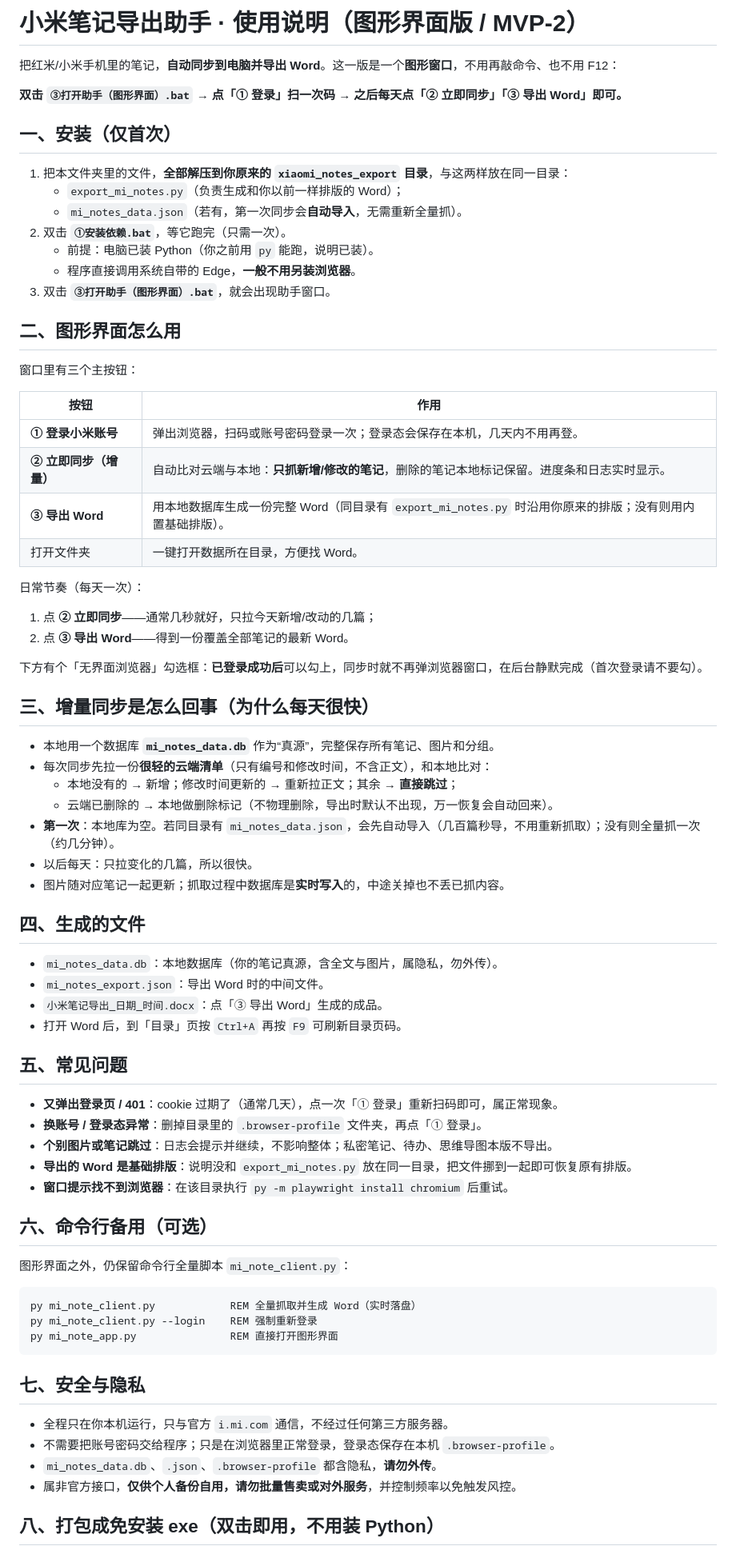
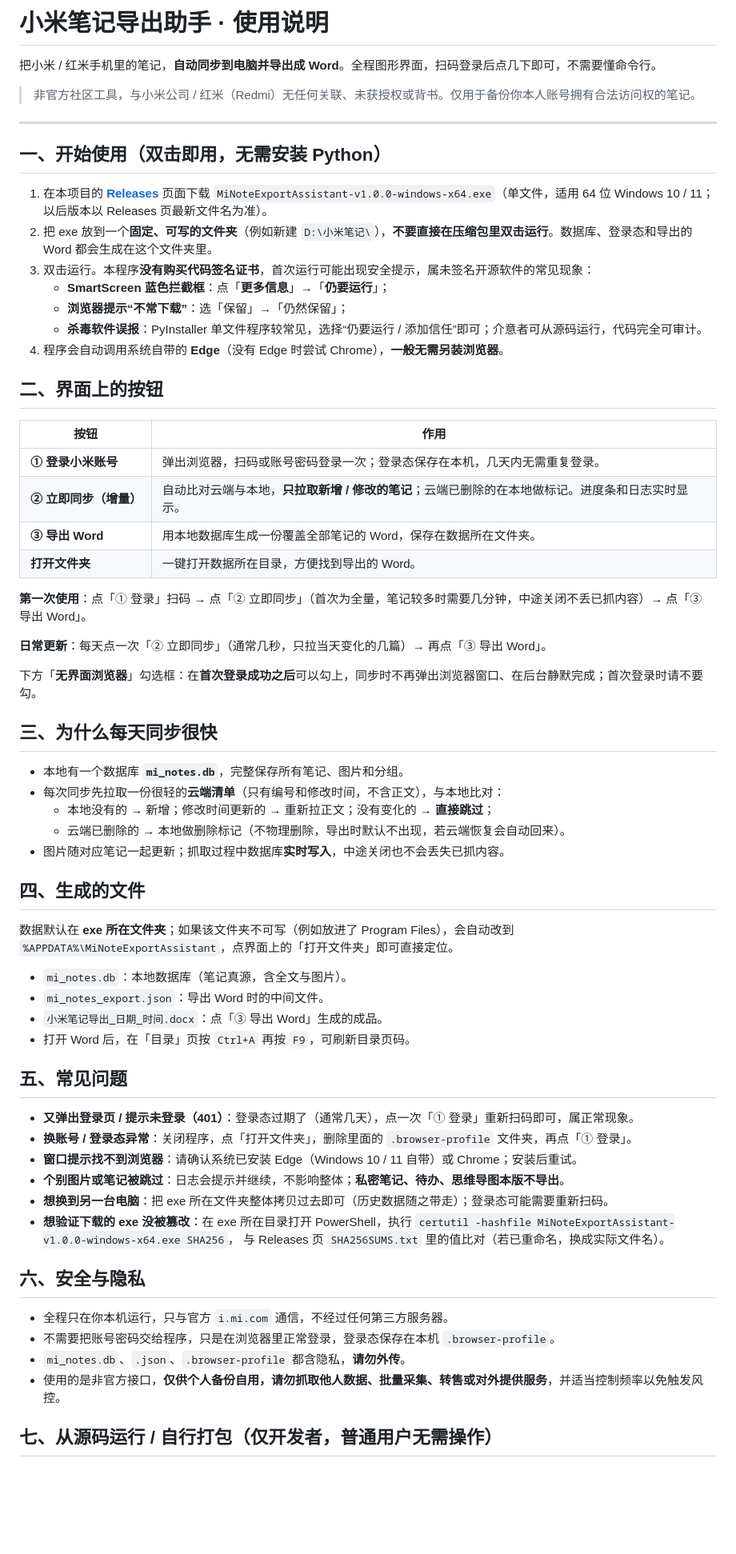
Before and after one commit to Xin-Yu-Chen/mi-note-export-assistant, a Markdown page: 使用说明_客户端.md, the part around one of its changes. Shown at 80% size. GitHub-like rendering; blank space fills up the shorter version.

Commit message:
docs: rewrite client guide for end users, remove internal references

````diff
--- a/使用说明_客户端.md
+++ b/使用说明_客户端.md
@@ -1,77 +1,70 @@
-# 小米笔记导出助手 · 使用说明（图形界面版 / MVP-2）
+# 小米笔记导出助手 · 使用说明
 
-把红米/小米手机里的笔记，**自动同步到电脑并导出 Word**。这一版是一个**图形窗口**，不用再敲命令、也不用 F12：
+把小米 / 红米手机里的笔记，**自动同步到电脑并导出成 Word**。全程图形界面，扫码登录后点几下即可，不需要懂命令行。
 
-**双击 `③打开助手（图形界面）.bat` → 点「① 登录」扫一次码 → 之后每天点「② 立即同步」「③ 导出 Word」即可。**
+> 非官方社区工具，与小米公司 / 红米（Redmi）无任何关联、未获授权或背书。仅用于备份你本人账号拥有合法访问权的笔记。
 
-## 一、安装（仅首次）
+---
 
-1. 把本文件夹里的文件，**全部解压到你原来的 `xiaomi_notes_export` 目录**，与这两样放在同一目录：
-   - `export_mi_notes.py`（负责生成和你以前一样排版的 Word）；
-   - `mi_notes_data.json`（若有，第一次同步会**自动导入**，无需重新全量抓）。
-2. 双击 **`①安装依赖.bat`**，等它跑完（只需一次）。
-   - 前提：电脑已装 Python（你之前用 `py` 能跑，说明已装）。
-   - 程序直接调用系统自带的 Edge，**一般不用另装浏览器**。
-3. 双击 **`③打开助手（图形界面）.bat`**，就会出现助手窗口。
+## 一、开始使用（双击即用，无需安装 Python）
 
-## 二、图形界面怎么用
+1. 在本项目的 **[Releases](https://github.com/Xin-Yu-Chen/mi-note-export-assistant/releases)** 页面下载 `MiNoteExportAssistant-v1.0.0-windows-x64.exe`（单文件，适用 64 位 Windows 10 / 11；以后版本以 Releases 页最新文件名为准）。
+2. 把 exe 放到一个**固定、可写的文件夹**（例如新建 `D:\小米笔记\`），**不要直接在压缩包里双击运行**。数据库、登录态和导出的 Word 都会生成在这个文件夹里。
+3. 双击运行。本程序**没有购买代码签名证书**，首次运行可能出现安全提示，属未签名开源软件的常见现象：
+   - **SmartScreen 蓝色拦截框**：点「**更多信息**」→「**仍要运行**」；
+   - **浏览器提示“不常下载”**：选「保留」→「仍然保留」；
+   - **杀毒软件误报**：PyInstaller 单文件程序较常见，选择“仍要运行 / 添加信任”即可；介意者可从源码运行，代码完全可审计。
+4. 程序会自动调用系统自带的 **Edge**（没有 Edge 时尝试 Chrome），**一般无需另装浏览器**。
 
-窗口里有三个主按钮：
+## 二、界面上的按钮
 
 | 按钮 | 作用 |
 |---|---|
-| **① 登录小米账号** | 弹出浏览器，扫码或账号密码登录一次；登录态会保存在本机，几天内不用再登。 |
-| **② 立即同步（增量）** | 自动比对云端与本地：**只抓新增/修改的笔记**，删除的笔记本地标记保留。进度条和日志实时显示。 |
-| **③ 导出 Word** | 用本地数据库生成一份完整 Word（同目录有 `export_mi_notes.py` 时沿用你原来的排版；没有则用内置基础排版）。 |
-| 打开文件夹 | 一键打开数据所在目录，方便找 Word。 |
+| **① 登录小米账号** | 弹出浏览器，扫码或账号密码登录一次；登录态保存在本机，几天内无需重复登录。 |
+| **② 立即同步（增量）** | 自动比对云端与本地，**只拉取新增 / 修改的笔记**；云端已删除的在本地做标记。进度条和日志实时显示。 |
+| **③ 导出 Word** | 用本地数据库生成一份覆盖全部笔记的 Word，保存在数据所在文件夹。 |
+| **打开文件夹** | 一键打开数据所在目录，方便找到导出的 Word。 |
 
-日常节奏（每天一次）：
-1. 点 **② 立即同步**——通常几秒就好，只拉今天新增/改动的几篇；
-2. 点 **③ 导出 Word**——得到一份覆盖全部笔记的最新 Word。
+**第一次使用**：点「① 登录」扫码 → 点「② 立即同步」（首次为全量，笔记较多时需要几分钟，中途关闭不丢已抓内容）→ 点「③ 导出 Word」。
 
-下方有个「无界面浏览器」勾选框：**已登录成功后**可以勾上，同步时就不再弹浏览器窗口，在后台静默完成（首次登录请不要勾）。
+**日常更新**：每天点一次「② 立即同步」（通常几秒，只拉当天变化的几篇）→ 再点「③ 导出 Word」。
 
-## 三、增量同步是怎么回事（为什么每天很快）
+下方「**无界面浏览器**」勾选框：在**首次登录成功之后**可以勾上，同步时不再弹出浏览器窗口、在后台静默完成；首次登录时请不要勾。
 
-- 本地用一个数据库 **`mi_notes_data.db`** 作为“真源”，完整保存所有笔记、图片和分组。
-- 每次同步先拉一份**很轻的云端清单**（只有编号和修改时间，不含正文），和本地比对：
-  - 本地没有的 → 新增；修改时间更新的 → 重新拉正文；其余 → **直接跳过**；
-  - 云端已删除的 → 本地做删除标记（不物理删除，导出时默认不出现，万一恢复会自动回来）。
-- **第一次**：本地库为空。若同目录有 `mi_notes_data.json`，会先自动导入（几百篇秒导，不用重新抓取）；没有则全量抓一次（约几分钟）。
-- 以后每天：只拉变化的几篇，所以很快。
-- 图片随对应笔记一起更新；抓取过程中数据库是**实时写入**的，中途关掉也不丢已抓内容。
+## 三、为什么每天同步很快
+
+- 本地有一个数据库 **`mi_notes.db`**，完整保存所有笔记、图片和分组。
+- 每次同步先拉取一份很轻的**云端清单**（只有编号和修改时间，不含正文），与本地比对：
+  - 本地没有的 → 新增；修改时间更新的 → 重新拉正文；没有变化的 → **直接跳过**；
+  - 云端已删除的 → 本地做删除标记（不物理删除，导出时默认不出现，若云端恢复会自动回来）。
+- 图片随对应笔记一起更新；抓取过程中数据库**实时写入**，中途关闭也不会丢失已抓内容。
 
 ## 四、生成的文件
 
-- `mi_notes_data.db`：本地数据库（你的笔记真源，含全文与图片，属隐私，勿外传）。
+数据默认在 **exe 所在文件夹**；如果该文件夹不可写（例如放进了 Program Files），会自动改到 `%APPDATA%\MiNoteExportAssistant`，点界面上的「打开文件夹」即可直接定位。
+
+- `mi_notes.db`：本地数据库（笔记真源，含全文与图片）。
 - `mi_notes_export.json`：导出 Word 时的中间文件。
 - `小米笔记导出_日期_时间.docx`：点「③ 导出 Word」生成的成品。
-- 打开 Word 后，到「目录」页按 `Ctrl+A` 再按 `F9` 可刷新目录页码。
+- 打开 Word 后，在「目录」页按 `Ctrl+A` 再按 `F9`，可刷新目录页码。
 
 ## 五、常见问题
 
-- **又弹出登录页 / 401**：cookie 过期了（通常几天），点一次「① 登录」重新扫码即可，属正常现象。
-- **换账号 / 登录态异常**：删掉目录里的 `.browser-profile` 文件夹，再点「① 登录」。
-- **个别图片或笔记跳过**：日志会提示并继续，不影响整体；私密笔记、待办、思维导图本版不导出。
-- **导出的 Word 是基础排版**：说明没和 `export_mi_notes.py` 放在同一目录，把文件挪到一起即可恢复原有排版。
-- **窗口提示找不到浏览器**：在该目录执行 `py -m playwright install chromium` 后重试。
+- **又弹出登录页 / 提示未登录（401）**：登录态过期了（通常几天），点一次「① 登录」重新扫码即可，属正常现象。
+- **换账号 / 登录态异常**：关闭程序，点「打开文件夹」，删除里面的 `.browser-profile` 文件夹，再点「① 登录」。
+- **窗口提示找不到浏览器**：请确认系统已安装 Edge（Windows 10 / 11 自带）或 Chrome；安装后重试。
+- **个别图片或笔记被跳过**：日志会提示并继续，不影响整体；**私密笔记、待办、思维导图本版不导出**。
+- **想换到另一台电脑**：把 exe 所在文件夹整体拷贝过去即可（历史数据随之带走）；登录态可能需要重新扫码。
+- **想验证下载的 exe 没被篡改**：在 exe 所在目录打开 PowerShell，执行
+  `certutil -hashfile MiNoteExportAssistant-v1.0.0-windows-x64.exe SHA256`，
+  与 Releases 页 `SHA256SUMS.txt` 里的值比对（若已重命名，换成实际文件名）。
 
-## 六、命令行备用（可选）
-
-图形界面之外，仍保留命令行全量脚本 `mi_note_client.py`：
-
-```bat
-py mi_note_client.py            REM 全量抓取并生成 Word（实时落盘）
-py mi_note_client.py --login    REM 强制重新登录
-py mi_note_app.py               REM 直接打开图形界面
-```
-
-## 七、安全与隐私
+## 六、安全与隐私
 
 - 全程只在你本机运行，只与官方 `i.mi.com` 通信，不经过任何第三方服务器。
-- 不需要把账号密码交给程序；只是在浏览器里正常登录，登录态保存在本机 `.browser-profile`。
-- `mi_notes_data.db`、`.json`、`.browser-profile` 都含隐私，**请勿外传**。
-- 属非官方接口，**仅供个人备份自用，请勿批量售卖或对外服务**，并控制频率以免触发风控。
+- 不需要把账号密码交给程序，只是在浏览器里正常登录，登录态保存在本机 `.browser-profile`。
+- `mi_notes.db`、`.json`、`.browser-profile` 都含隐私，**请勿外传**。
+- 使用的是非官方接口，**仅供个人备份自用，请勿抓取他人数据、批量采集、转售或对外提供服务**，并适当控制频率以免触发风控。
 
-## 八、打包成免安装 exe（双击即用，不用装 Python）
+## 七、从源码运行 / 自行打包（仅开发者，普通用户无需操作）
 
````
Also changed, not shown: other parts of 使用说明_客户端.md (+3 -16 lines).
